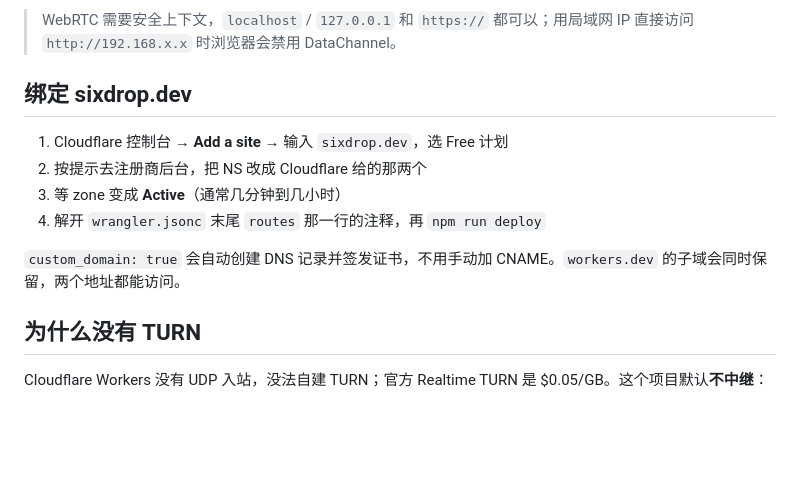
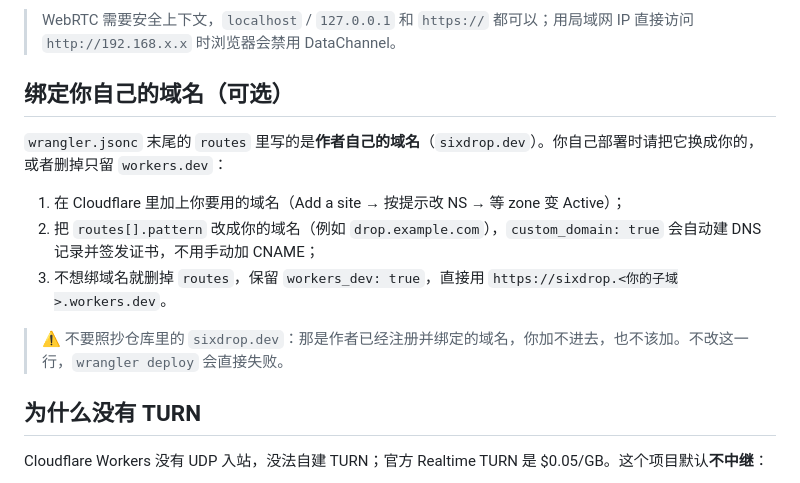
Before and after one commit to tryhtryr/sixdrop, a Markdown page: README.zh.md, the part around the change. GitHub-like rendering; blank space fills up the shorter version.

Commit message:
docs: 不要把作者自己的域名当成读者的部署步骤
README 里原来写的是「Cloudflare Add a site → 输入 sixdrop.dev → 改 NS」，
这会把作者已绑定的私域当成通用步骤，读者照着做会失败（域名已被占用），
而且不改 routes 直接 wrangler deploy 也会报错。
- zh: 改成「绑定你自己的域名（可选）」，明确 routes 里是作者的域名、要换掉或删掉
- en: Self-hosting 加同样提示
- 顺手修正「解开 routes 注释」这句过时说法（现在的 routes 是未注释的）

```diff
--- a/README.zh.md
+++ b/README.zh.md
@@ -62,14 +62,15 @@ npm run dev:local  # 零依赖垫片，用 Node 直接跑真实的 worker/room
 
 > WebRTC 需要安全上下文，`localhost` / `127.0.0.1` 和 `https://` 都可以；用局域网 IP 直接访问 `http://192.168.x.x` 时浏览器会禁用 DataChannel。
 
-## 绑定 sixdrop.dev
+## 绑定你自己的域名（可选）
 
-1. Cloudflare 控制台 → **Add a site** → 输入 `sixdrop.dev`，选 Free 计划
-2. 按提示去注册商后台，把 NS 改成 Cloudflare 给的那两个
-3. 等 zone 变成 **Active**（通常几分钟到几小时）
-4. 解开 `wrangler.jsonc` 末尾 `routes` 那一行的注释，再 `npm run deploy`
+`wrangler.jsonc` 末尾的 `routes` 里写的是**作者自己的域名**（`sixdrop.dev`）。你自己部署时请把它换成你的，或者删掉只留 `workers.dev`：
 
-`custom_domain: true` 会自动创建 DNS 记录并签发证书，不用手动加 CNAME。`workers.dev` 的子域会同时保留，两个地址都能访问。
+1. 在 Cloudflare 里加上你要用的域名（Add a site → 按提示改 NS → 等 zone 变 Active）；
+2. 把 `routes[].pattern` 改成你的域名（例如 `drop.example.com`），`custom_domain: true` 会自动建 DNS 记录并签发证书，不用手动加 CNAME；
+3. 不想绑域名就删掉 `routes`，保留 `workers_dev: true`，直接用 `https://sixdrop.<你的子域>.workers.dev`。
+
+> ⚠️ 不要照抄仓库里的 `sixdrop.dev`：那是作者已经注册并绑定的域名，你加不进去，也不该加。不改这一行，`wrangler deploy` 会直接失败。
 
 ## 为什么没有 TURN
 
```
Also changed, not shown: README.md (+2 -1 lines).
